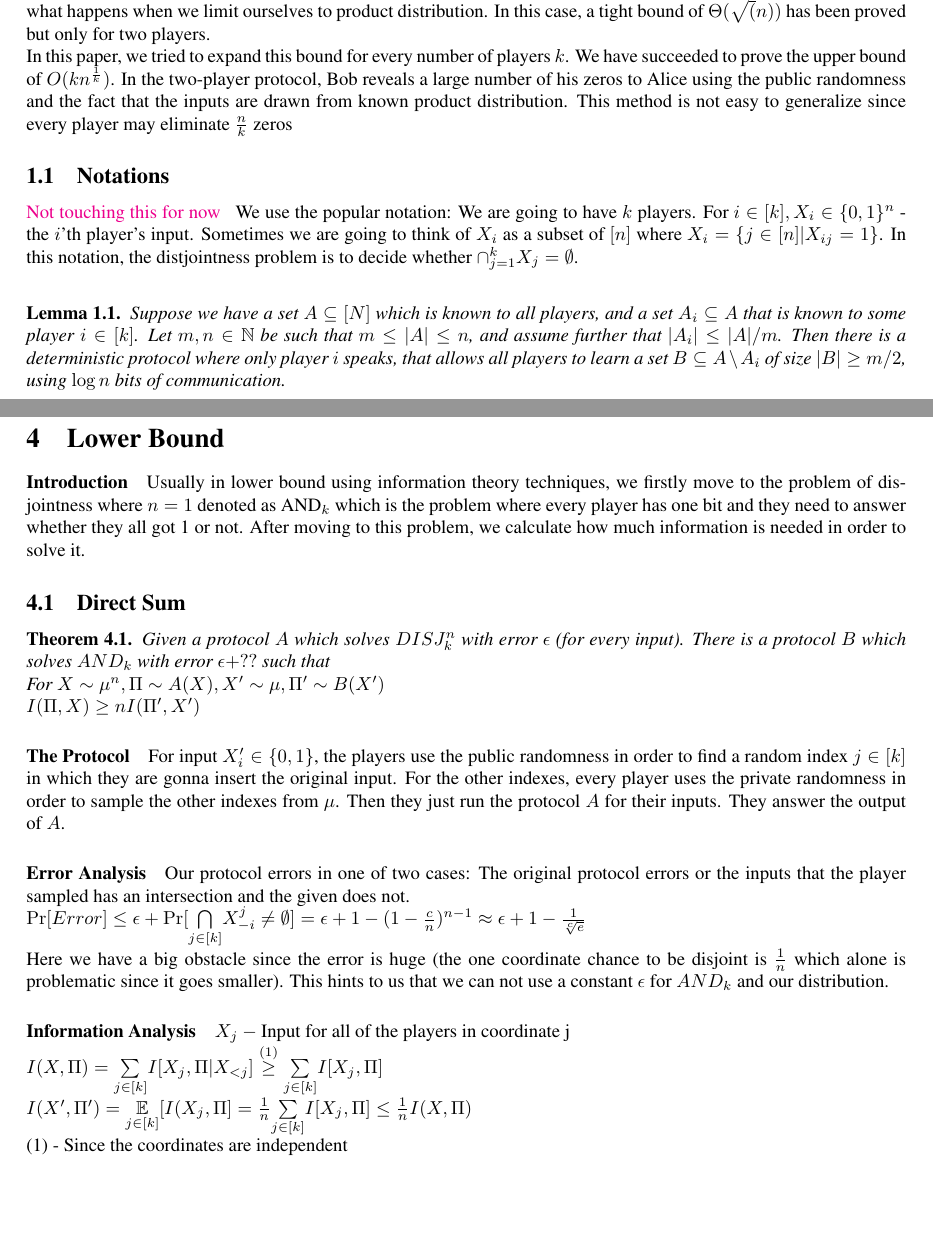
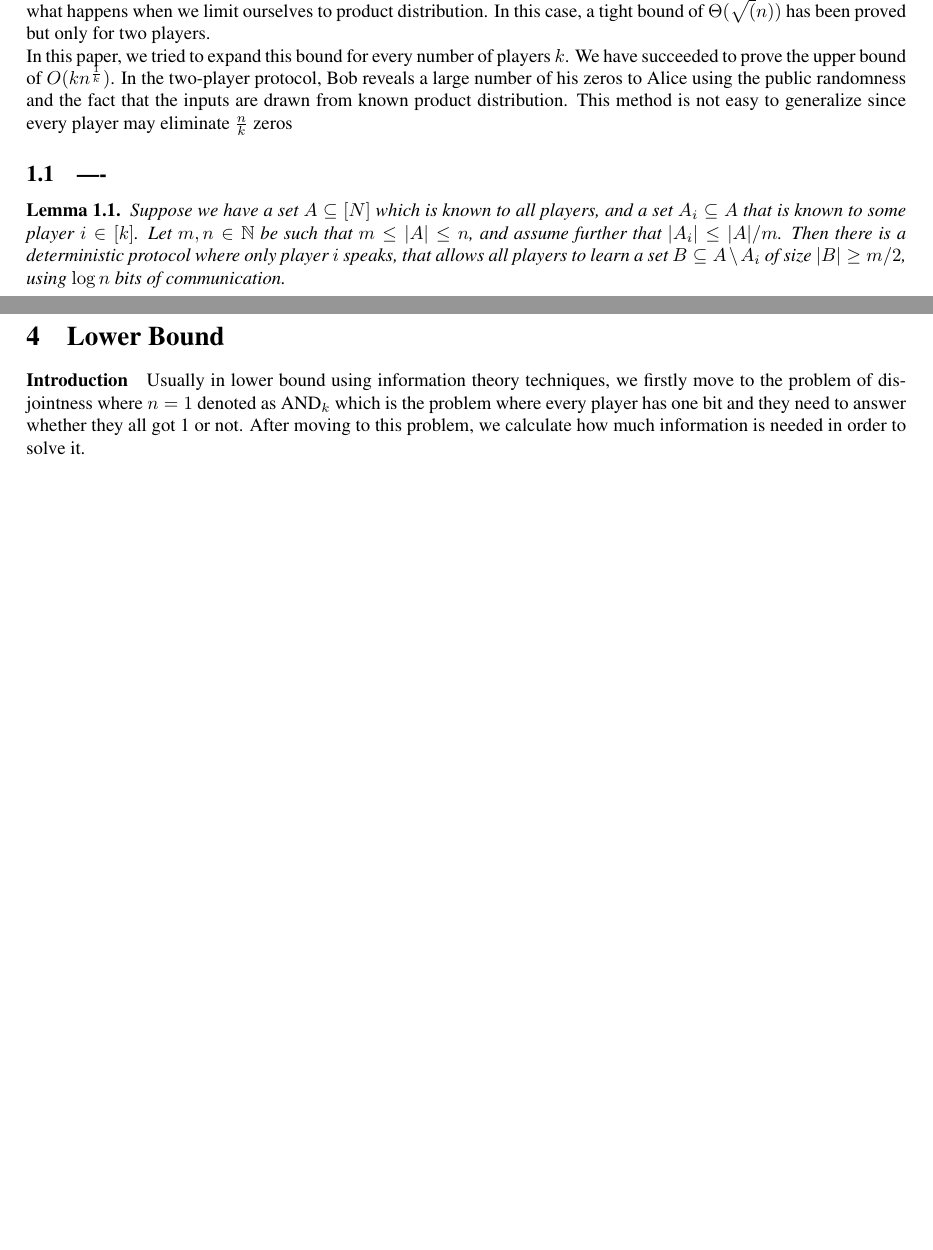
Before and after one commit to pelegkaz/Disjointness, a LaTeX document (Disj-CC.tex): two parts of pages 1 and 10 of 13 before the commit and two parts of pages 1 and 10 of 12 after it, joined at a grey line, cut so that both start at the same text, the shorter picture padded with empty space. Compiled offline with pdfLaTeX.

Commit message:
delete notation and direct sum

```diff
--- a/Disj-CC.tex
+++ b/Disj-CC.tex
@@ -89,9 +89,7 @@ One of the most important problems (sometimes called the "mother of problems") i
 This problem has been studied thoroughly on different models. It has been proved that every randomized protocol must use $\Omega(n)$ in order to achieve constant error bound from $\frac{1}{2}$.  Also, it has been proved that the distributional communication complexity of this problem is also $\Omega(n)$ using the corruption methods. Another interesting question is what happens when we limit ourselves to product distribution. In this case, a tight bound of $\Theta(\sqrt(n))$ has been proved but only for two players. \newline
 In this paper, we tried to expand this bound for every number of players $k$. We have succeeded to prove the upper bound of $O(kn^{\frac{1}{k}})$.
 In the two-player protocol, Bob reveals a large number of his zeros to Alice using the public randomness and the fact that the inputs are drawn from known product distribution. This method is not easy to generalize since every player may eliminate $\frac{n}{k}$ zeros
-\subsection{Notations}
-\Rnote{Not touching this for now}
-We use the popular notation: We are going to have $k$ players. For $i \in [k], X_i \in \{0,1\}^{n}$ - the $i$'th player's input. Sometimes we are going to think of $X_i$ as a subset of $[n]$ where $X_i = \{j \in [n] | X_{ij} = 1\}$. In this notation, the distjointness problem is to decide whether $\cap^{k}_{j=1}X_j = \emptyset$. \newline
+\subsection{----}
 
 \begin{lemma}
   Suppose we have a set $A \subseteq [N]$ which is known to all players, and a set $A_i \subseteq A$ that is known to some player $i \in [k]$.
@@ -662,26 +660,6 @@ By (2):
 \section{Lower Bound}
 \paragraph{Introduction}
 Usually in lower bound using information theory techniques, we firstly move to the problem of disjointness where $n=1$ denoted as $\text{AND}_k$ which is the problem where every player has one bit and they need to answer whether they all got 1 or not. After moving to this problem, we calculate how much information is needed in order to solve it.
-\subsection{Direct Sum}
-\begin{theorem}
-Given a protocol $A$ which solves $DISJ^n_k$ with error $\epsilon$ (for every input). There is a protocol $B$ which solves $AND_k$ with error $\epsilon + ??$ such that \newline
-For $X \sim \mu^n, \Pi \sim A(X), X' \sim \mu, \Pi ' \sim B(X') $ \newline
-$I(\Pi, X) \geq n I(\Pi ', X')$
-\end{theorem}
-\paragraph{The Protocol}
-For input $X'_i \in \{0, 1\}$, the players use the public randomness in order to find a random index $j \in [k]$ in which they are gonna insert the original input. For the other indexes, every player uses the private randomness in order to sample the other indexes from $\mu$. Then they just run the protocol $A$ for their inputs. They answer the output of $A$.
-
-\paragraph{Error Analysis}
-Our protocol errors in one of two cases: The original protocol errors or the inputs that the player sampled has an intersection and the given does not. \newline
-$\Pr[Error] \leq \epsilon + \Pr[\underset{j \in [k]}{\bigcap } X^j_{-i} \neq \emptyset] = \epsilon + 1 - (1 - \frac{c}{n})^{n-1} \approx \epsilon + 1 - \frac{1}{\sqrt[c]{e}}$ \newline
-Here we have a big obstacle since the error is huge (the one coordinate chance to be disjoint is $\frac{1}{n}$ which alone is problematic since it goes smaller). This hints to us that we can not use a constant $\epsilon$ for $AND_k$ and our distribution.
-
-\paragraph{Information Analysis}
-$X_j - \text{Input for all of the players in coordinate j}$ \newline
-$I(X, \Pi) = \underset{j\in[k]}{\sum} I[X_j, \Pi | X_{<j}] \overset{(1)}{\geq } \underset{j\in[k]}{\sum} I[X_j, \Pi]$ \newline
-$I(X', \Pi ') = \underset{j \in [k]}{\mathbb{E}}[I(X_j, \Pi] = \frac{1}{n}\underset{j\in[k]}{\sum} I[X_j, \Pi] \leq \frac{1}{n}I(X, \Pi)$ \newline
-(1) - Since the coordinates are independent
-
 \subsection{$AND_k$ Information Cost}
 \paragraph{Introduction}
 We are going to bound the information cost for a protocol that solves $AND_k$. Our analysis is divided into three blocks: \newline
```
